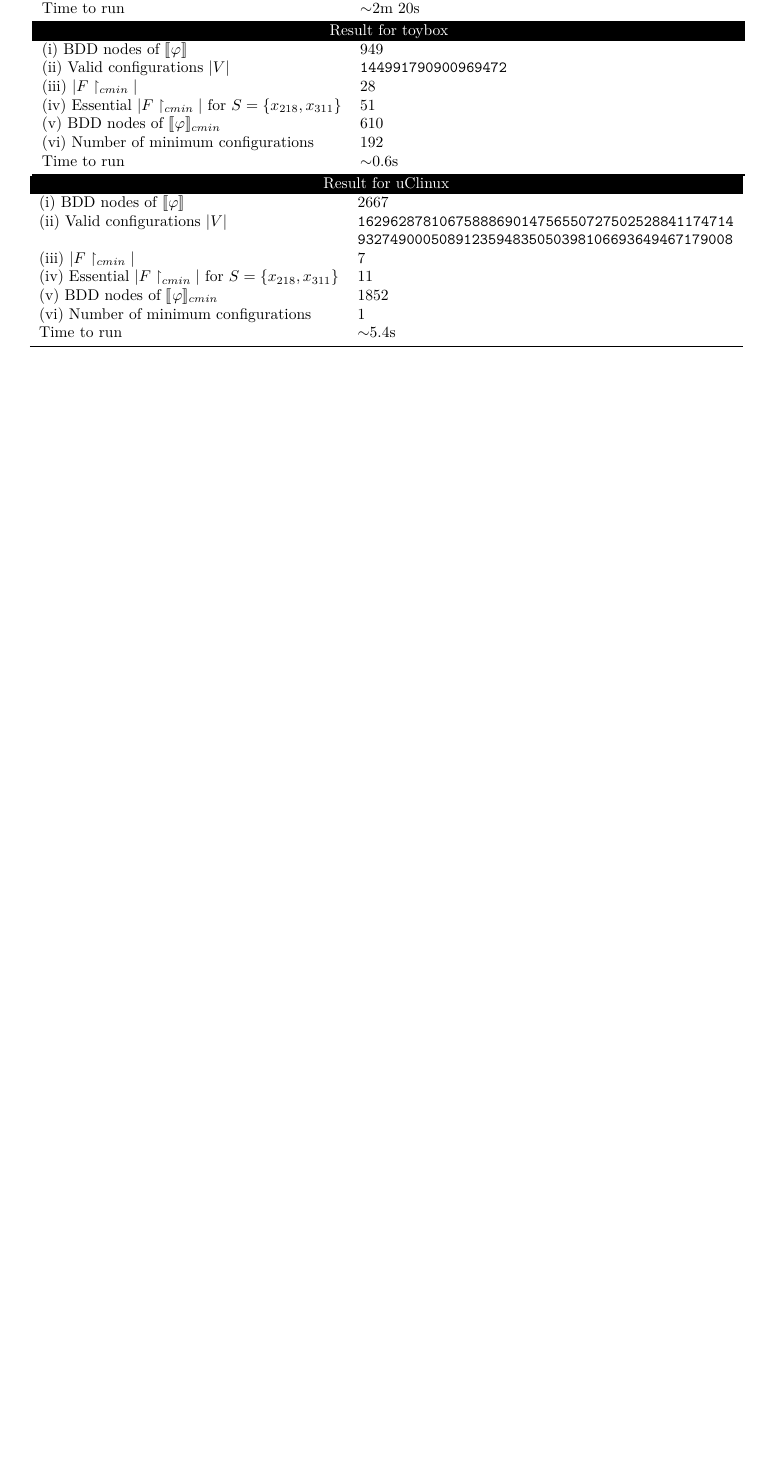
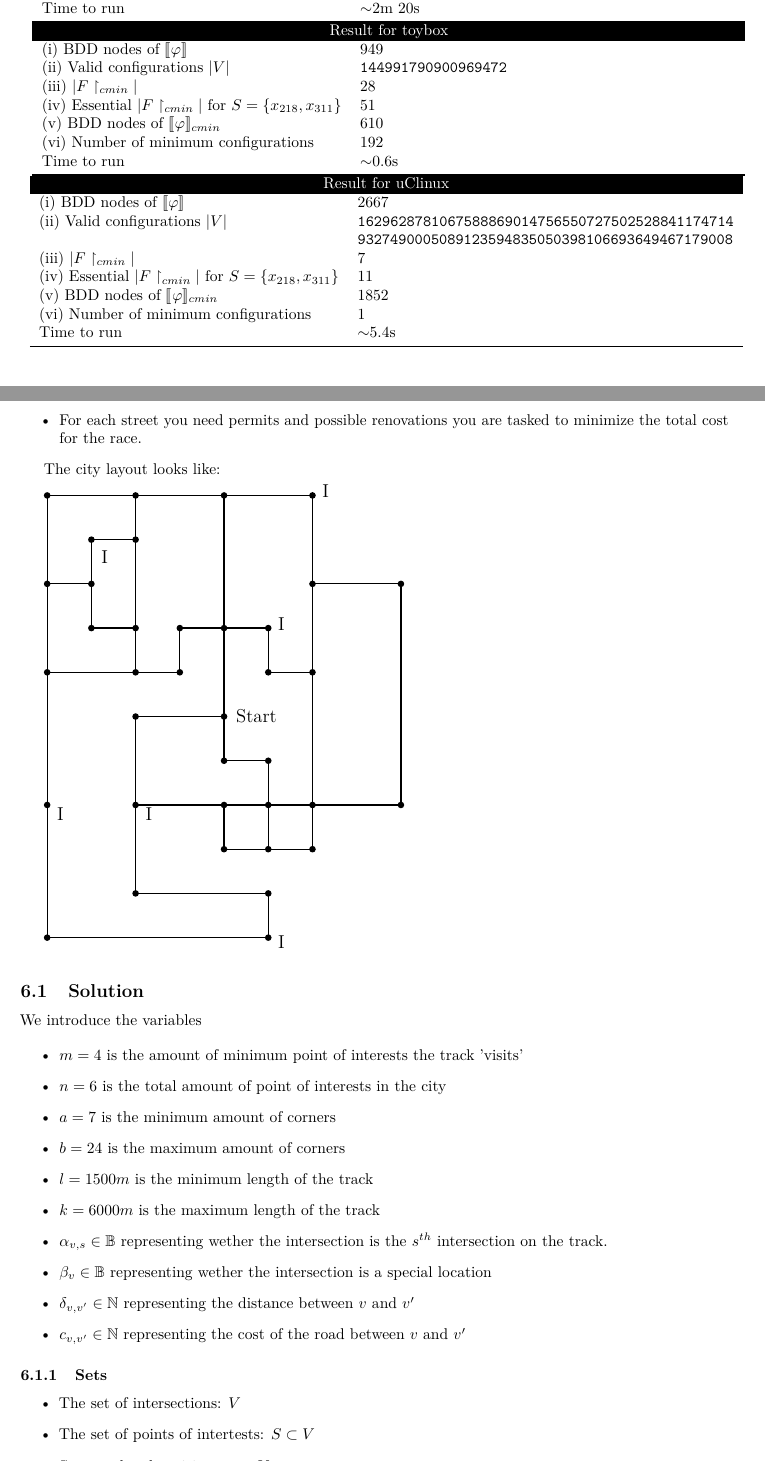
Before and after one commit to school-Tygo-van-den-Hurk/TUe-2IMF25-Automated-Reasoning-2026-2027, a LaTeX paper (docs/main.tex, which reads docs/exercise-7.tex): part of page 14 of 14 before the commit and two parts of pages 14 and 15 of 16 after it, the two joined at a grey line, cut so that both start at the same text, the shorter picture padded with empty space. Compiled offline with pdfLaTeX.

Commit message:
WIP docs(report): add start of exercise 7
im adding parts of exercise 7 already to make sure there is a bit of
common ground already

```diff
--- a/docs/exercise-7.tex
+++ b/docs/exercise-7.tex
@@ -0,0 +15,87 @@
+\item For each street you need permits and possible renovations you are tasked to minimize the total cost for the race.
+
+\end{itemize}
+
+The city layout looks like:
+
+\begin{tikzpicture}[x=1cm,y=1cm,
+  every node/.style={font=\large},
+  v/.style={circle,fill,inner sep=1.5pt},
+  line/.style={thick}]
+
+% ---- edges ----
+% outer left side and bottom
+\draw[line] (0,0) -- (0,-10) -- (5,-10) -- (5,-9) -- (2,-9) -- (2,-5) -- (4,-5);
+
+% top edge and right long vertical
+\draw[line] (0,0) -- (6,0) -- (6,-8) -- (4,-8) -- (4,-7);
+
+% central vertical
+\draw[line] (4,0) -- (4,-6) -- (5,-6) -- (5,-8);
+
+% horizontal through the lower middle, out to the right box
+\draw[line] (2,-7) -- (8,-7) -- (8,-2) -- (6,-2);
+
+% central square lower part
+\draw[line] (4,-7) -- (4,-8);
+
+% small box right of centre
+\draw[line] (4,-3) -- (5,-3) -- (5,-4) -- (6,-4);
+
+% upper-left structure
+\draw[line] (2,0) -- (2,-4) -- (0,-4);
+\draw[line] (2,-4) -- (3,-4) -- (3,-3) -- (4,-3);
+\draw[line] (0,-2) -- (1,-2);
+\draw[line] (1,-1) -- (2,-1);
+\draw[line] (1,-1) -- (1,-3) -- (2,-3);
+
+% ---- vertices ----
+\foreach \p in {(0,0),(2,0),(4,0),(6,0),
+                (2,-1),(1,-1),
+                (0,-2),(1,-2),(6,-2),(8,-2),
+                (1,-3),(2,-3),(3,-3),(4,-3),(5,-3),
+                (0,-4),(2,-4),(3,-4),(5,-4),(6,-4),
+                (2,-5),(4,-5),
+                (4,-6),(5,-6),
+                (0,-7),(2,-7),(4,-7),(5,-7),(6,-7),(8,-7),
+                (4,-8),(5,-8),(6,-8),
+                (2,-9),(5,-9),
+                (0,-10),(5,-10)}
+  \node[v] at \p {};
+
+% ---- labels ----
+\node at (6.3,0.1)   {I};
+\node at (1.3,-1.4)  {I};
+\node at (5.3,-2.9)  {I};
+\node at (0.3,-7.2)  {I};
+\node at (2.3,-7.2)  {I};
+\node at (5.3,-10.1) {I};
+\node[anchor=west] at (4.15,-5) {Start};
+\end{tikzpicture}
+
+\subsection{Solution}
+\begingroup
+
+\newcommand\ite[3]{\mathtt{ite}(#1,#2,#3)}
+
+We introduce the variables
+
+\begin{itemize}
+\item $m = 4$ is the amount of minimum point of interests the track 'visits'
+\item $n = 6$ is the total amount of point of interests in the city
+\item $a = 7$ is the minimum amount of corners
+\item $b = 24$ is the maximum amount of corners
+\item $l = 1500m$ is the minimum length of the track
+\item $k = 6000m$ is the maximum length of the track
+\item $\alpha_{v,s} \in \mathbb{B}$ representing wether the intersection is the $s^{th}$ intersection on the track.
+\item $\beta_v \in \mathbb{B}$ representing wether the intersection is a special location
+\item $\delta_{v,v'} \in \mathbb{N}$ representing the distance between $v$ and $v'$
+\item $c_{v,v'} \in \mathbb{N}$ representing the cost of the road between $v$ and $v'$
+
+\end{itemize}
+
+\subsubsection{Sets}
+\begin{itemize}
+\item The set of intersections: $V$
+\item The set of points of intertests: $S \subset V$
+\item Start and end position: $s_0 \in V$
@@ -0,0 +108 @@
+\bigwedge_{v \in V}(v \neq s_0 \Rightarrow \sum_{0 \leq i < s} \ite{\alpha_{v,s}}{1}{0} \leq 1)
--- a/docs/main.tex
+++ b/docs/main.tex
@@ -17,6 +17,8 @@
 \usepackage[table]{xcolor}
 \usepackage{listings}
 \usepackage{hyperref}
+\usepackage{tikz}
+\usetikzlibrary{}
 
 \hypersetup{
     colorlinks=true,
```
Also changed, not shown: docs/exercise-7.tex (63 more changed lines).
